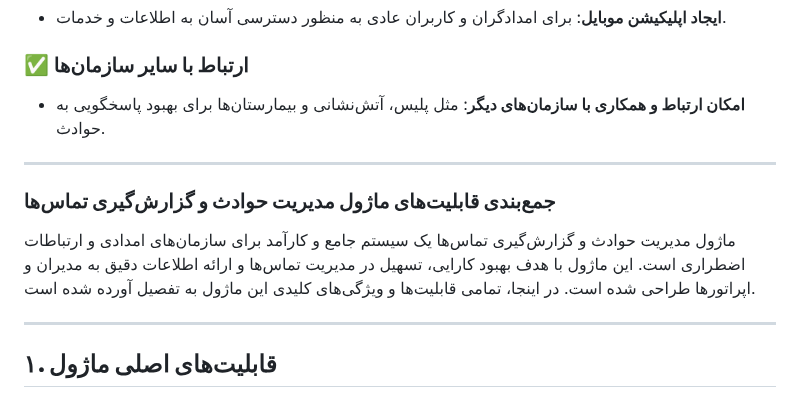
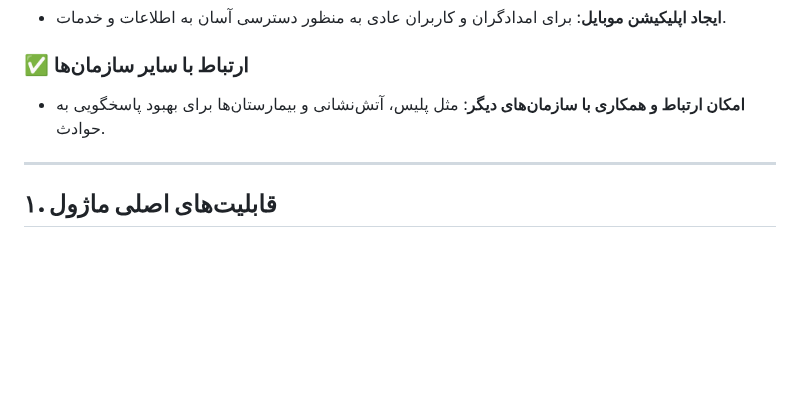
Before and after one commit to pydevcasts/MLHub, a Markdown page: raromis.md, the part around the change. GitHub-like rendering; blank space fills up the shorter version.

```diff
--- a/raromis.md
+++ b/raromis.md
@@ -148,12 +148,6 @@
 
 ---
 
-### **جمع‌بندی قابلیت‌های ماژول مدیریت حوادث و گزارش‌گیری تماس‌ها**
-
-ماژول مدیریت حوادث و گزارش‌گیری تماس‌ها یک سیستم جامع و کارآمد برای سازمان‌های امدادی و ارتباطات اضطراری است. این ماژول با هدف بهبود کارایی، تسهیل در مدیریت تماس‌ها و ارائه اطلاعات دقیق به مدیران و اپراتورها طراحی شده است. در اینجا، تمامی قابلیت‌ها و ویژگی‌های کلیدی این ماژول به تفصیل آورده شده است.
-
----
-
 ## **۱. قابلیت‌های اصلی ماژول**
 
 ### ✅ **مدیریت امدادگران**
```
